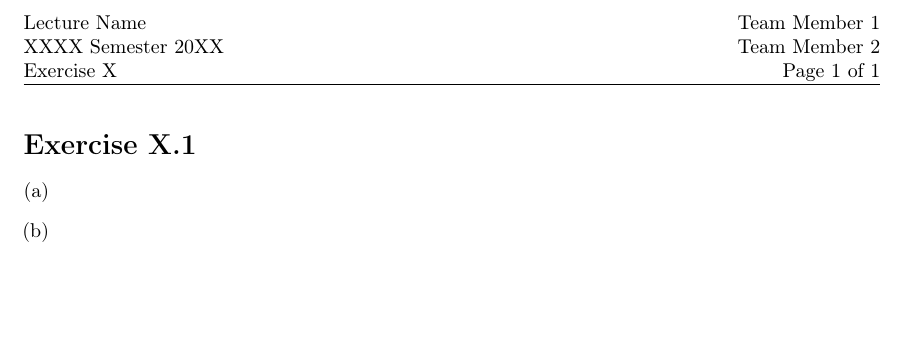
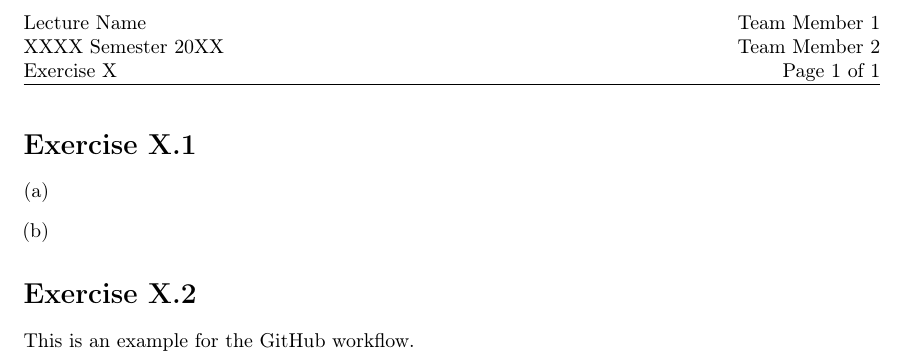
Before and after one commit to piuswa/exercise-template, a LaTeX problem sheet (Example/ExerciseX.tex): part of the page, cut so that both start at the same text, the shorter picture padded with empty space. Compiled offline with pdfLaTeX.

Commit message:
workflow example

```diff
--- a/Example/ExerciseX.tex
+++ b/Example/ExerciseX.tex
@@ -50,5 +50,9 @@
     \item
 \end{enumerate}
 
+\exsection
+
+This is an example for the GitHub workflow.
+
 
 \end{document}
```
